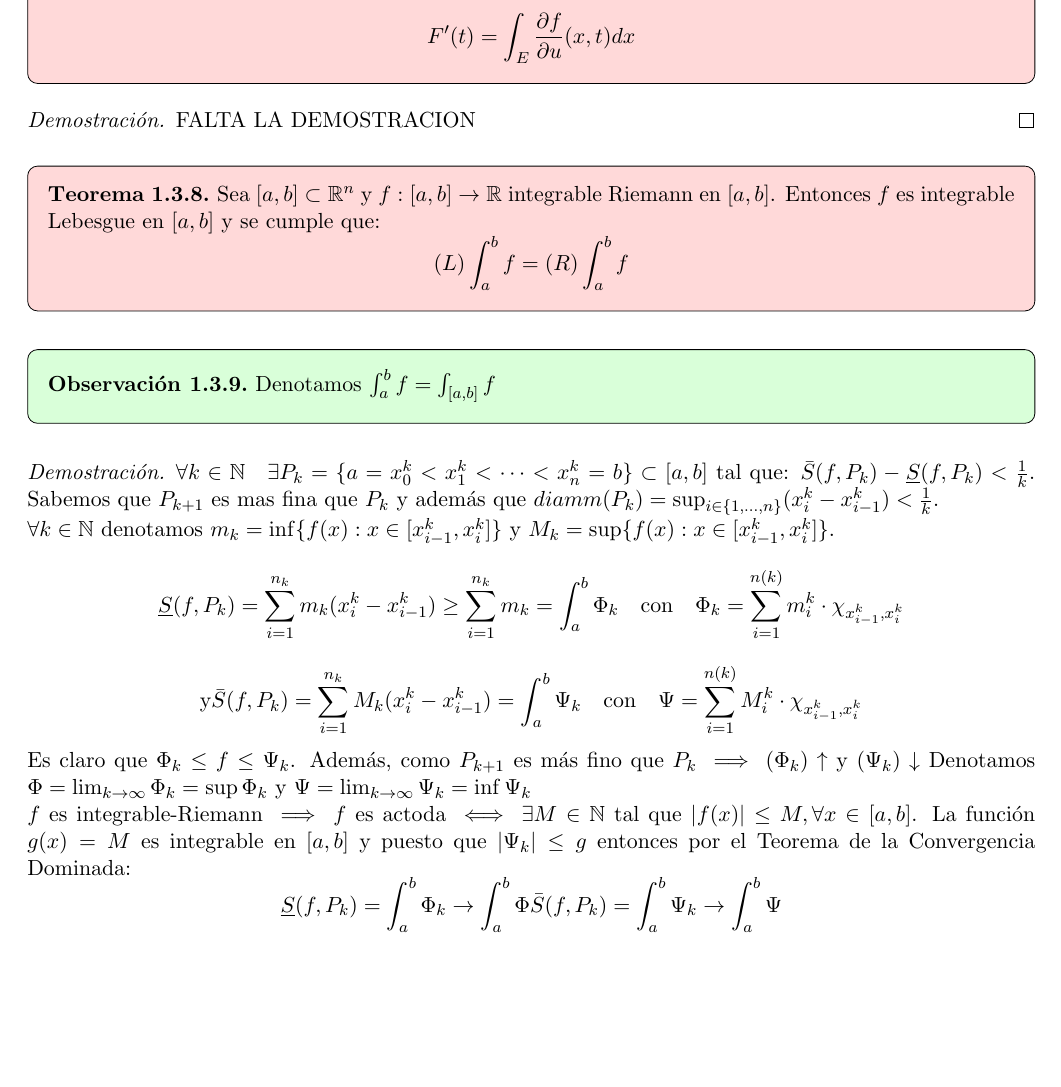
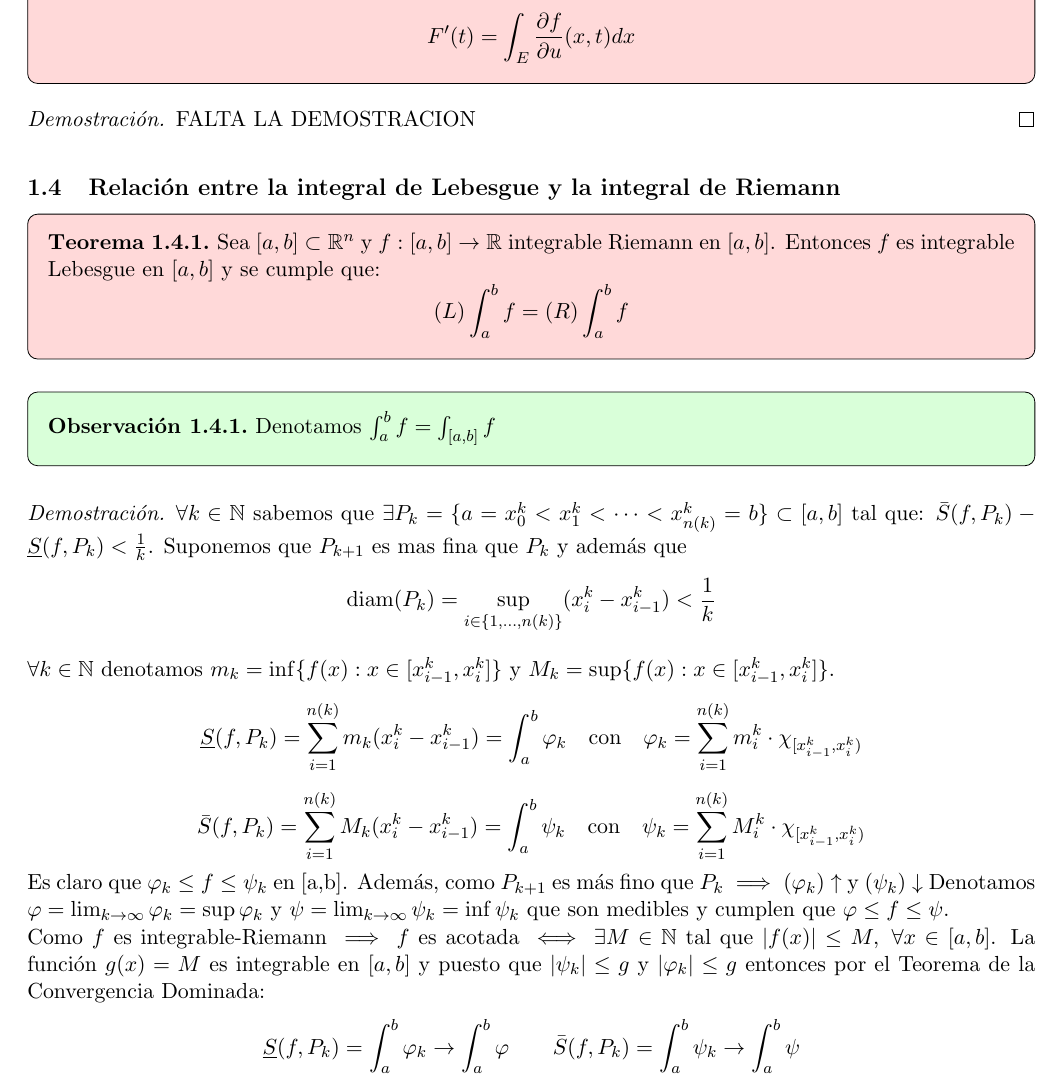
Before and after one commit to Pau-Frangi/Calculo-Integral, a LaTeX document (main.tex, which reads Theory/1 - Medida de Lebesgue.tex): part of page 25 of 35, cut so that both start at the same text, the shorter picture padded with empty space. Compiled offline with pdfLaTeX.

Commit message:
Add section on the relationship between Lebesgue and Riemann integrals in LaTeX document

```diff
--- a/Theory/1 - Medida de Lebesgue.tex
+++ b/Theory/1 - Medida de Lebesgue.tex
@@ -953,6 +953,10 @@ Vamos a considerar los siguientes espacios medibles:
 \begin{proof}
     FALTA LA DEMOSTRACION
 \end{proof}
+
+
+\subsection{Relación entre la integral de Lebesgue y la integral de Riemann}
+
 \begin{teorema}
     Sea $[a, b] \subset \mathbb{R}^n$ y $ f:[a,b] \to \mathbb{R}$ integrable Riemann en $[a, b]$. Entonces $f$ es integrable Lebesgue en $[a, b]$ y se cumple que:
     $$ (L) \int_{a}^{b}f = (R) \int_{a}^{b}f $$
@@ -961,14 +965,14 @@ Vamos a considerar los siguientes espacios medibles:
     Denotamos $\int_{a}^{b}f = \int_{[a, b]}f$
 \end{observación}
 \begin{proof}
-    $\forall k \in \mathbb{N} \quad \exists P_k = \{ a = x_0^k < x_1^k < \dots < x_{n}^k = b \} \subset [a,b]$ tal que: $\bar{S}(f, P_k) - \underline{S}(f, P_k) < \frac{1}{k}$.
-    Sabemos que $P_{k+1}$ es mas fina que $P_{k}$ y además que $diamm(P_k) = \sup_{i \in \{1, \dots, n\}}(x_i^k - x_{i-1}^k) < \frac{1}{k}$.
+    $\forall k \in \mathbb{N}$ sabemos que $\exists P_k = \{ a = x_0^k < x_1^k < \dots < x_{n(k)}^k = b \} \subset [a,b]$ tal que: $\bar{S}(f, P_k) - \underline{S}(f, P_k) < \frac{1}{k}$.
+    Suponemos que $P_{k+1}$ es mas fina que $P_{k}$ y además que $$\text{diam}(P_k) = \sup_{i \in \{1, \dots, n(k)\}}(x_i^k - x_{i-1}^k) < \frac{1}{k}$$
     \\$\forall k \in \mathbb{N}$ denotamos $m_k = \inf\{f(x) : x \in [x_{i-1}^k, x_i^k]\}$ y $M_k = \sup\{f(x) : x \in [x_{i-1}^k, x_i^k]\}$.
-    $$ \underline{S}(f, P_k) = \sum_{i=1}^{n_k}m_k(x_i^k - x_{i-1}^k) \geq \sum_{i=1}^{n_k}m_k = \int_{a}^{b}\Phi_k \quad \text{con} \quad \Phi_k = \sum_{i = 1}^{n(k)}m_i^k\cdot\chi_{x_{i-1}^k, x_i^k}$$
-    $$\text{y} \bar{S}(f, P_k) = \sum_{i=1}^{n_k}M_k(x_i^k - x_{i-1}^k) = \int_{a}^{b} \Psi_k \quad \text{con}  \quad \Psi  = \sum_{i = 1}^{n(k)}M_i^k\cdot\chi_{x_{i-1}^k, x_i^k}$$
-    Es claro que $\Phi_k  \leq f \leq \Psi_k$.
-    Además, como $P_{k+1}$ es más fino que $P_k \implies (\Phi_{k})\uparrow$ y $(\Psi_k)\downarrow$
-    Denotamos $\Phi = \lim_{k \to \infty}\Phi_k = \sup\Phi_k$
-    y $\Psi  = \lim_{k \to \infty}\Psi_k = \inf\Psi_k$
-    \\$f$ es integrable-Riemann $\implies f$ es actoda $\iff \exists M \in \mathbb{N}$ tal que $|f(x)| \leq M, \forall x \in [a, b]$.
-    La función  $ g(x) = M $ es integrable en $[a, b]$ y puesto que $|\Psi_k| \leq g$ entonces por el Teorema de la Convergencia Dominada: $$\underline{S}(f, P_{k}) = \int_{a}^{b}{\Phi_k} \to \int_{a}^{b}\Phi \\ \bar{S}(f, P_{k}) = \int_a^b\Psi_k \to \int_a^b\Psi$$
+    $$ \underline{S}(f, P_k) = \sum_{i=1}^{n(k)}m_k(x_i^k - x_{i-1}^k) = \int_{a}^{b}\varphi_k \quad \text{con} \quad \varphi_k = \sum_{i = 1}^{n(k)}m_i^k\cdot\chi_{[x_{i-1}^k, x_i^k)}$$
+    $$\bar{S}(f, P_k) = \sum_{i=1}^{n(k)}M_k(x_i^k - x_{i-1}^k) = \int_{a}^{b} \psi_k \quad \text{con}  \quad \psi_k  = \sum_{i = 1}^{n(k)}M_i^k\cdot\chi_{[x_{i-1}^k, x_i^k)}$$
+    Es claro que $\varphi_k  \leq f \leq \psi_k$ en [a,b].
+    Además, como $P_{k+1}$ es más fino que $P_k \implies (\varphi_{k})\uparrow$ y $(\psi_k)\downarrow$
+    Denotamos $\varphi = \lim_{k \to \infty}\varphi_k = \sup\varphi_k$
+    y $\psi  = \lim_{k \to \infty}\psi_k = \inf\psi_k$ que son medibles y cumplen que $\varphi \leq f \leq \psi$.\\
+    Como $f$ es integrable-Riemann $\implies f$ es acotada $\iff \exists M \in \mathbb{N}$ tal que $|f(x)| \leq M, \ \forall x \in [a, b]$.
+    La función  $ g(x) = M $ es integrable en $[a, b]$ y puesto que $|\psi_k| \leq g$ y $|\varphi_k| \leq g$ entonces por el Teorema de la Convergencia Dominada: $$\underline{S}(f, P_{k}) = \int_{a}^{b}{\varphi_k} \to \int_{a}^{b}\varphi \qquad \bar{S}(f, P_{k}) = \int_a^b\psi_k \to \int_a^b\psi$$
```
Also changed, not shown: main.pdf, Theory/1 - Medida de Lebesgue.tex (18 more changed lines), 2 other files.
